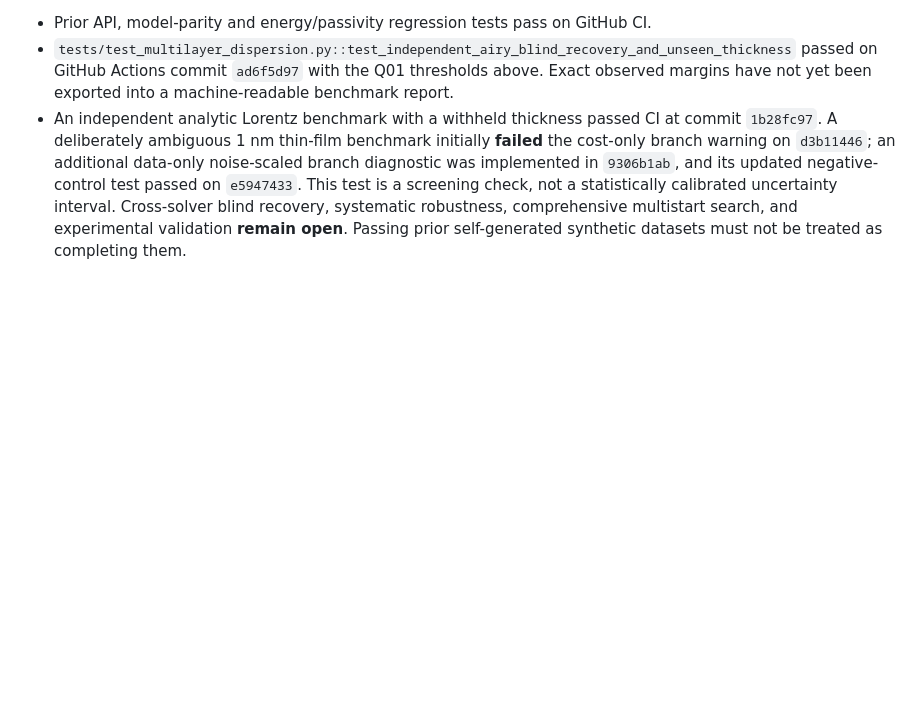
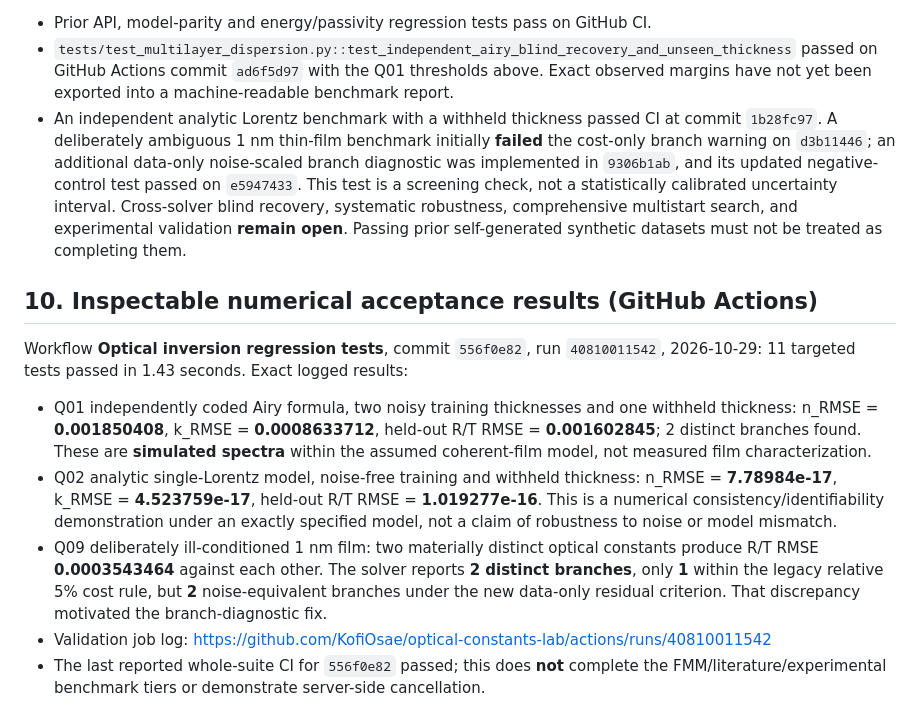
Before and after one commit to KofiOsae/optical-constants-lab, a Markdown page: docs/scientific-release-validation.md, the part around the change. Drawn GitHub-style; blank space fills up the shorter version.

Commit message:
Record exact blind-recovery and competing-branch acceptance metrics with CI provenance

```diff
--- a/docs/scientific-release-validation.md
+++ b/docs/scientific-release-validation.md
@@ -58,3 +58,11 @@ Run noise levels (0%, 0.2%, 1% absolute R/T standard deviation where physically
 - Prior API, model-parity and energy/passivity regression tests pass on GitHub CI.
 - `tests/test_multilayer_dispersion.py::test_independent_airy_blind_recovery_and_unseen_thickness` passed on GitHub Actions commit `ad6f5d97` with the Q01 thresholds above. Exact observed margins have not yet been exported into a machine-readable benchmark report.
 - An independent analytic Lorentz benchmark with a withheld thickness passed CI at commit `1b28fc97`. A deliberately ambiguous 1 nm thin-film benchmark initially **failed** the cost-only branch warning on `d3b11446`; an additional data-only noise-scaled branch diagnostic was implemented in `9306b1ab`, and its updated negative-control test passed on `e5947433`. This test is a screening check, not a statistically calibrated uncertainty interval. Cross-solver blind recovery, systematic robustness, comprehensive multistart search, and experimental validation **remain open**. Passing prior self-generated synthetic datasets must not be treated as completing them.
+
+## 10. Inspectable numerical acceptance results (GitHub Actions)
+Workflow **Optical inversion regression tests**, commit `556f0e82`, run `40810011542`, 2026-10-29: 11 targeted tests passed in 1.43 seconds. Exact logged results:
+- Q01 independently coded Airy formula, two noisy training thicknesses and one withheld thickness: n_RMSE = **0.001850408**, k_RMSE = **0.0008633712**, held-out R/T RMSE = **0.001602845**; 2 distinct branches found. These are **simulated spectra** within the assumed coherent-film model, not measured film characterization.
+- Q02 analytic single-Lorentz model, noise-free training and withheld thickness: n_RMSE = **7.78984e-17**, k_RMSE = **4.523759e-17**, held-out R/T RMSE = **1.019277e-16**. This is a numerical consistency/identifiability demonstration under an exactly specified model, not a claim of robustness to noise or model mismatch.
+- Q09 deliberately ill-conditioned 1 nm film: two materially distinct optical constants produce R/T RMSE **0.0003543464** against each other. The solver reports **2 distinct branches**, only **1** within the legacy relative 5% cost rule, but **2** noise-equivalent branches under the new data-only residual criterion. That discrepancy motivated the branch-diagnostic fix.
+- Validation job log: https://github.com/KofiOsae/optical-constants-lab/actions/runs/40810011542
+- The last reported whole-suite CI for `556f0e82` passed; this does **not** complete the FMM/literature/experimental benchmark tiers or demonstrate server-side cancellation.
```
